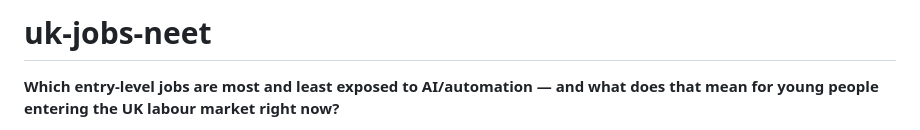
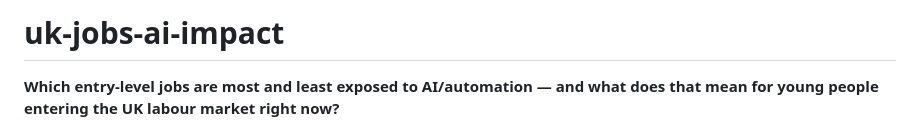
Before and after one commit to tcballard/uk-jobs-ai-impact, a Markdown page: README.md, the part around the change. GitHub-like rendering.

```diff
--- a/README.md
+++ b/README.md
@@ -1,4 +1,4 @@
-# uk-jobs-neet
+# uk-jobs-ai-impact
 
 **Which entry-level jobs are most and least exposed to AI/automation — and what does that mean for young people entering the UK labour market right now?**
 
```
